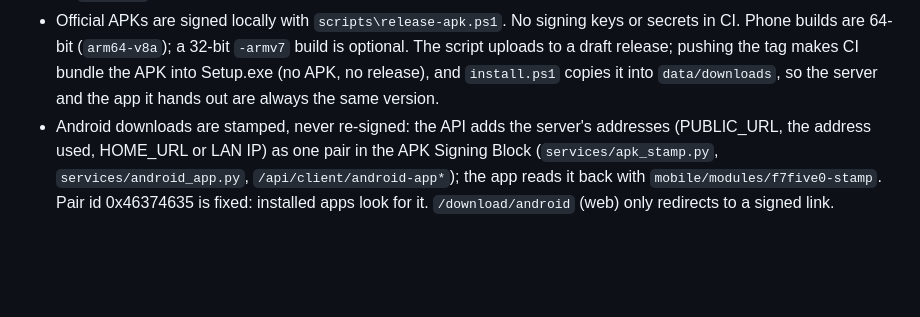
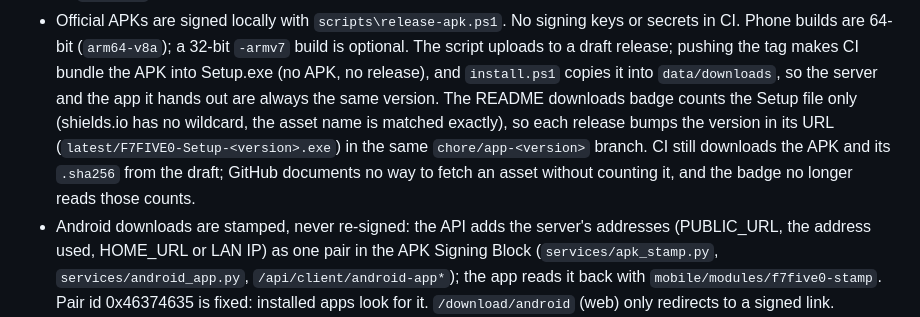
Before and after one commit to jonfuego/F7FIVE0, a Markdown page: CLAUDE.md, the part around the change. GitHub-like rendering; blank space fills up the shorter version.

Commit message:
chore(release): count real downloads only on the README badge
The badge now reads the Setup file only (shields.io per-asset form, latest
release), so CI fetching the APK and its checksum no longer moves it. The
release.yml fetch stays: GitHub documents no way to read a draft asset
without counting it. CLAUDE.md notes the badge URL is bumped each release.

Co-Authored-By: Claude Sonnet 5.5 <noreply@anthropic.com>

```diff
--- a/CLAUDE.md
+++ b/CLAUDE.md
@@ -704,6 +704,12 @@ INSTALL.md for the operator view.
   the tag makes CI bundle the APK into Setup.exe (no APK, no release), and
   `install.ps1` copies it into `data/downloads`, so the server and the app it
   hands out are always the same version.
+  The README downloads badge counts the Setup file only (shields.io has no
+  wildcard, the asset name is matched exactly), so each release bumps the version
+  in its URL (`latest/F7FIVE0-Setup-<version>.exe`) in the same `chore/app-<version>`
+  branch. CI still downloads the APK and its `.sha256` from the draft; GitHub
+  documents no way to fetch an asset without counting it, and the badge no longer
+  reads those counts.
 - Android downloads are stamped, never re-signed: the API adds the server's
   addresses (PUBLIC_URL, the address used, HOME_URL or LAN IP) as one pair in
   the APK Signing Block (`services/apk_stamp.py`, `services/android_app.py`,
```
Also changed, not shown: README.md (+1 -1 lines).
